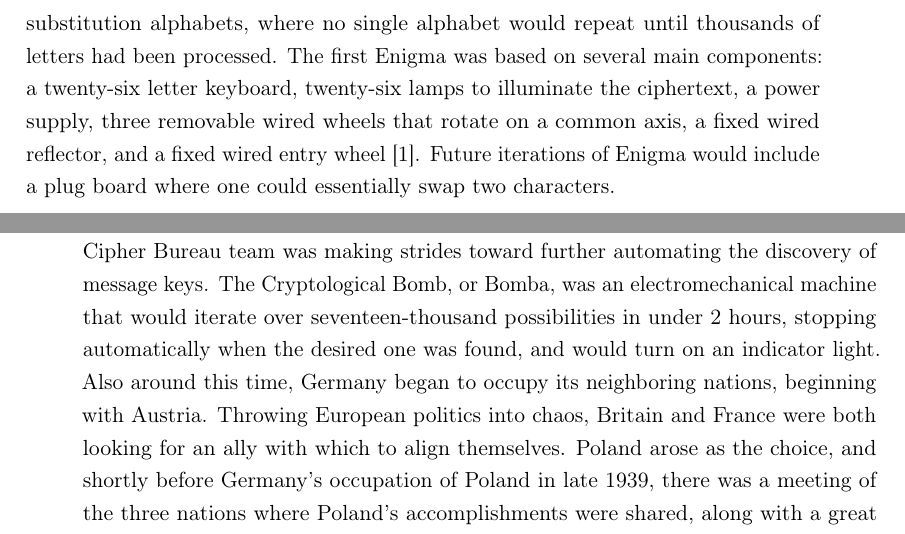
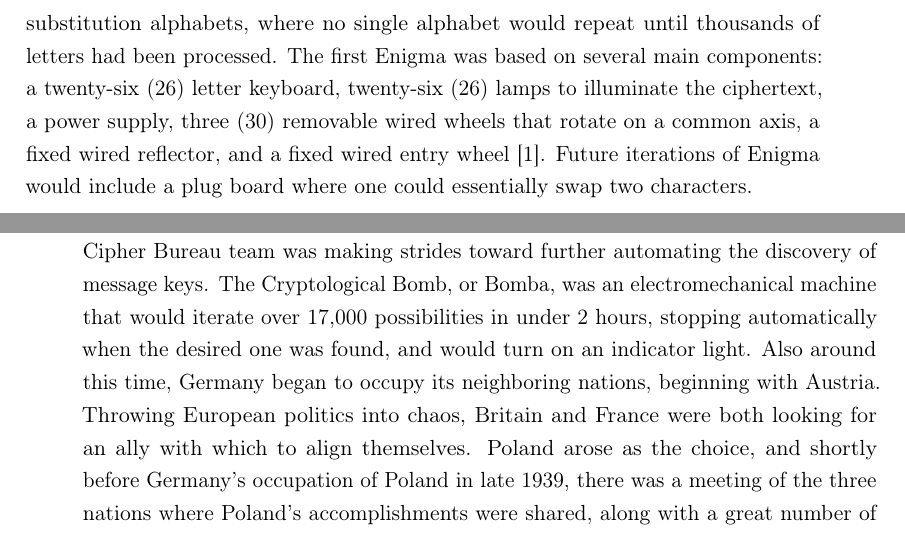
Before and after one commit to kalebdavis/breaking_enigma, a LaTeX thesis (enigma.tex, which reads chapters/2-history.tex): two parts of pages 5 and 6 of 19, joined at a grey line, cut so that both start at the same text. Compiled offline with pdfLaTeX.

Commit message:
chapters 1 and 2 revised and done

```diff
--- a/chapters/2-history.tex
+++ b/chapters/2-history.tex
@@ -9,7 +9,7 @@
 \end{figure}
 
 \section{Machine Encipherment}
-In the first World War, war radios began to have an increasingly large role in military communications. The greatest advantage was the increased range of distance from which one could communicate, but the greatest disadvantage was that messages were easily intercepted. This led to cipher systems being developed, but because cipher clerks were not cryptanalysts or mathematicians, it was important to lmiit the complexity of these systems. If the system used to encipher a message was too complex, there was an increasingly high risk of error in the message, which could have had disastrous consequences in wartime. After the war, it was decided, in multiple countries, that the best way to encipher the messages was to have a user-friendly machine that would increase the complexity of encipherment, while decreasing the complexity of the tasks done by the cipher clerk. In the early 1920’s a German man, Arthur Sherbius, developed Enigma for this very purpose. Enigma was an iteration on several difference cipher machines that centered around using a large number of substitution alphabets, where no single alphabet would repeat until thousands of letters had been processed. The first Enigma was based on several main components: a twenty-six letter keyboard, twenty-six lamps to illuminate the ciphertext, a power supply, three removable wired wheels that rotate on a common axis, a fixed wired reflector, and a fixed wired entry wheel \cite{rfc01}. Future iterations of Enigma would include a plug board where one could essentially swap two characters.
+In the First World War, war radios began to have an increasingly large role in military communications. The greatest advantage was the increased range of distance from which one could communicate, but the greatest disadvantage was that messages were easily intercepted. This led to cipher systems being developed, but because cipher clerks were not cryptanalysts or mathematicians, it was important to lmiit the complexity of these systems. If the system used to encipher a message was too complex, there was an increasingly high risk of error in the message, which could have had disastrous consequences in wartime. After the war, it was decided, in multiple countries, that the best way to encipher the messages was to have a user-friendly machine that would increase the complexity of encipherment, while decreasing the complexity of the tasks done by the cipher clerk. In the early 1920’s a German man, Arthur Sherbius, developed Enigma for this very purpose. Enigma was an iteration on several difference cipher machines that centered around using a large number of substitution alphabets, where no single alphabet would repeat until thousands of letters had been processed. The first Enigma was based on several main components: a twenty-six (26) letter keyboard, twenty-six (26) lamps to illuminate the ciphertext, a power supply, three (30) removable wired wheels that rotate on a common axis, a fixed wired reflector, and a fixed wired entry wheel \cite{rfc01}. Future iterations of Enigma would include a plug board where one could essentially swap two characters.
 
 \section{Before the War}
 
@@ -17,4 +17,4 @@ The first Enigma was shown in 1923 at the Universal Post Union Congress in Vienn
 
 \section{Enigma in World War II}
 
-In 1938, Germany made an effort to increase the complexity and security of their system by changing the keying practices, allowing for rotors to be placed in various slots and other small changes to their enciphering practices. At the same time, the Polish Cipher Bureau team was making strides toward further automating the discovery of message keys. The Cryptological Bomb, or Bomba, was an electromechanical machine that would iterate over seventeen-thousand possibilities in under 2 hours, stopping automatically when the desired one was found, and would turn on an indicator light. Also around this time, Germany began to occupy its neighboring nations, beginning with Austria. Throwing European politics into chaos, Britain and France were both looking for an ally with which to align themselves. Poland arose as the choice, and shortly before Germany’s occupation of Poland in late 1939, there was a meeting of the three nations where Poland’s accomplishments were shared, along with a great number of documents and resources, including one of the duplicate Enigma machines. As soon as the German forces made way into Poland, all work and remnants of the work done by the Cipher Bureau was destroyed, as the team of cryptanalysts fled to France. Before the end of the year, Britain had established Bletchley Park, the campus where the Ultra team would work to continue what the Polish Cipher Bureau had started. By all definitions, the Polish broke Enigma, and the British capitalized on their given knowledge to find solutions in record time \cite{rfc01}. They were both extremely important to wartime intelligence. The British Bomb, or Bombe, was developed by Alan Turing, who began work on the machine just after Britain’s first meeting with Poland and France. It accomplished the same task of the Bomba, to determine the keyspace for a given ciphertext, but the Bombe looked at the entire text rather than just the encrypted settings at the beginning of the message. This enabled the machine to find a solution in 20 minutes rather than 2 hours. The accomplishments of each nation held great significance in the war and the efforts towards bringing it to an end.
+In 1938, Germany made an effort to increase the complexity and security of their system by changing the keying practices, allowing for rotors to be placed in various slots and other small changes to their enciphering practices. At the same time, the Polish Cipher Bureau team was making strides toward further automating the discovery of message keys. The Cryptological Bomb, or Bomba, was an electromechanical machine that would iterate over 17,000 possibilities in under 2 hours, stopping automatically when the desired one was found, and would turn on an indicator light. Also around this time, Germany began to occupy its neighboring nations, beginning with Austria. Throwing European politics into chaos, Britain and France were both looking for an ally with which to align themselves. Poland arose as the choice, and shortly before Germany’s occupation of Poland in late 1939, there was a meeting of the three nations where Poland’s accomplishments were shared, along with a great number of documents and resources, including one of the duplicate Enigma machines. As soon as the German forces made way into Poland, all work and remnants of the work done by the Cipher Bureau was destroyed, as the team of cryptanalysts fled to France. Before the end of the year, Britain had established Bletchley Park, the campus where the Ultra team would work to continue what the Polish Cipher Bureau had started. By all definitions, the Polish broke Enigma, and the British capitalized on their given knowledge to find solutions in record time \cite{rfc01}. They were both extremely important to wartime intelligence. The British Bomb, or Bombe, was developed by Alan Turing, who began work on the machine just after Britain’s first meeting with Poland and France. It accomplished the same task of the Bomba, to determine the keyspace for a given ciphertext, but the Bombe looked at the entire text rather than just the encrypted settings at the beginning of the message. This enabled the machine to find a solution in 20 minutes rather than 2 hours. The accomplishments of each nation held great significance in the war and the efforts towards bringing it to an end.
```
